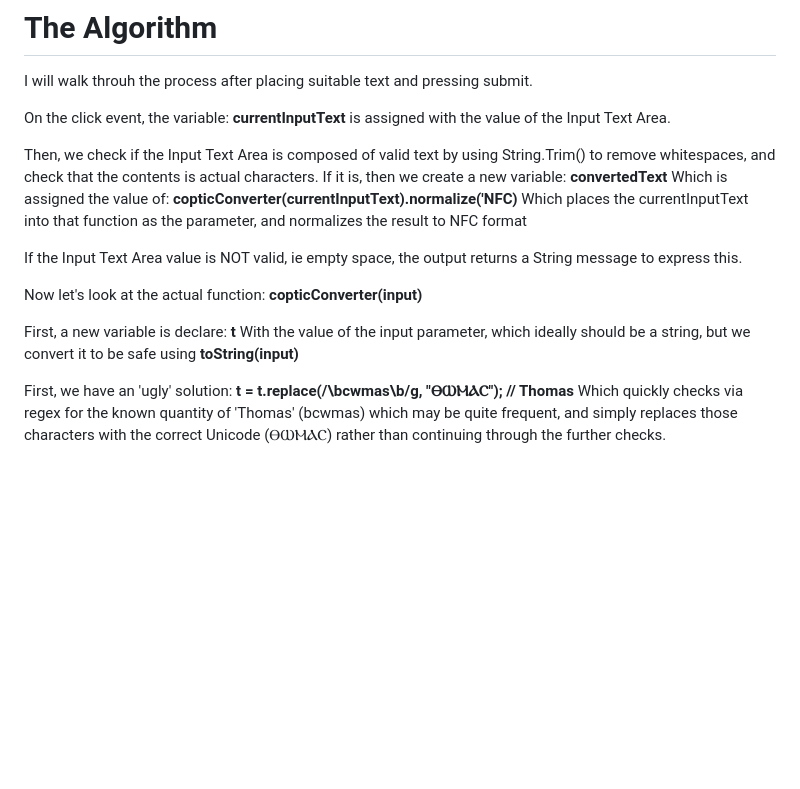
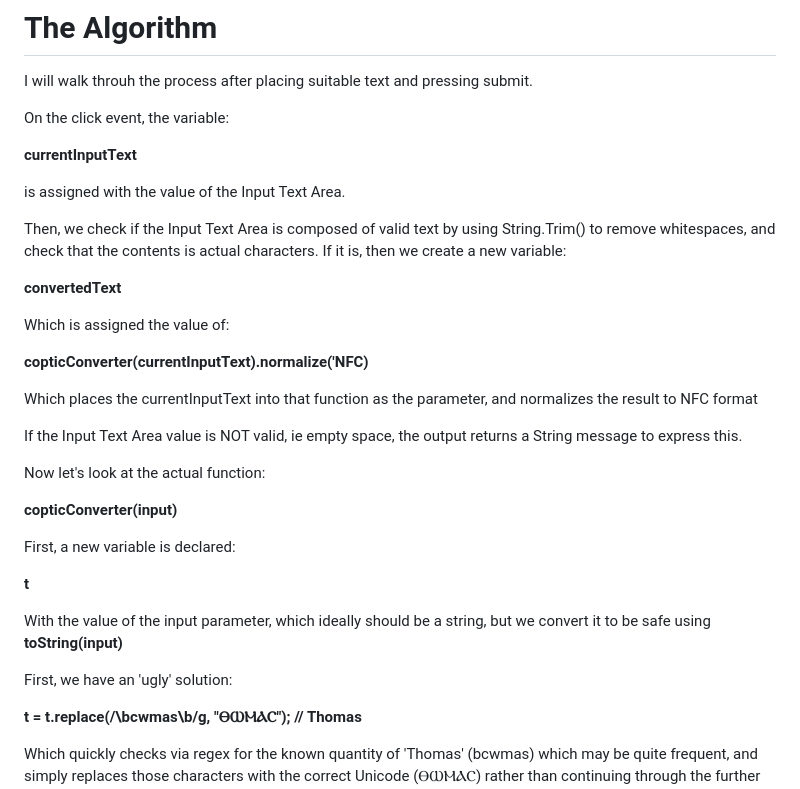
Before and after one commit to SuperHeavyBallet/Coptic-ASCII-UNICODE-Translator, a Markdown page: README.md, the part around one of its changes. GitHub-like rendering; blank space fills up the shorter version.

Commit message:
Readme Markup adjust

```diff
--- a/README.md
+++ b/README.md
@@ -34,25 +34,36 @@ Finally, there is a 'Clear' button to remove all text contents after a confirmat
 I will walk throuh the process after placing suitable text and pressing submit.
 
 On the click event, the variable:
+
 **currentInputText**
+
 is assigned with the value of the Input Text Area.
 
 Then, we check if the Input Text Area is composed of valid text by using String.Trim() to remove whitespaces, and check that the contents is actual characters.
 If it is, then we create a new variable:
+
 **convertedText**
+
 Which is assigned the value of:
+
 **copticConverter(currentInputText).normalize('NFC)**
+
 Which places the currentInputText into that function as the parameter, and normalizes the result to NFC format
 
 If the Input Text Area value is NOT valid, ie empty space, the output returns a String message to express this.
 
 Now let's look at the actual function:
+
 **copticConverter(input)**
 
-First, a new variable is declare:
+First, a new variable is declared:
+
 **t**
+
 With the value of the input parameter, which ideally should be a string, but we convert it to be safe using **toString(input)**
 
 First, we have an 'ugly' solution:
+
 **t = t.replace(/\bcwmas\b/g, "ⲐⲰⲘⲀⲤ"); // Thomas**
+
 Which quickly checks via regex for the known quantity of 'Thomas' (bcwmas) which may be quite frequent, and simply replaces those characters with the correct Unicode (ⲐⲰⲘⲀⲤ) rather than continuing through the further checks.
```
Also changed, not shown: other parts of README.md (+2 -2 lines).
